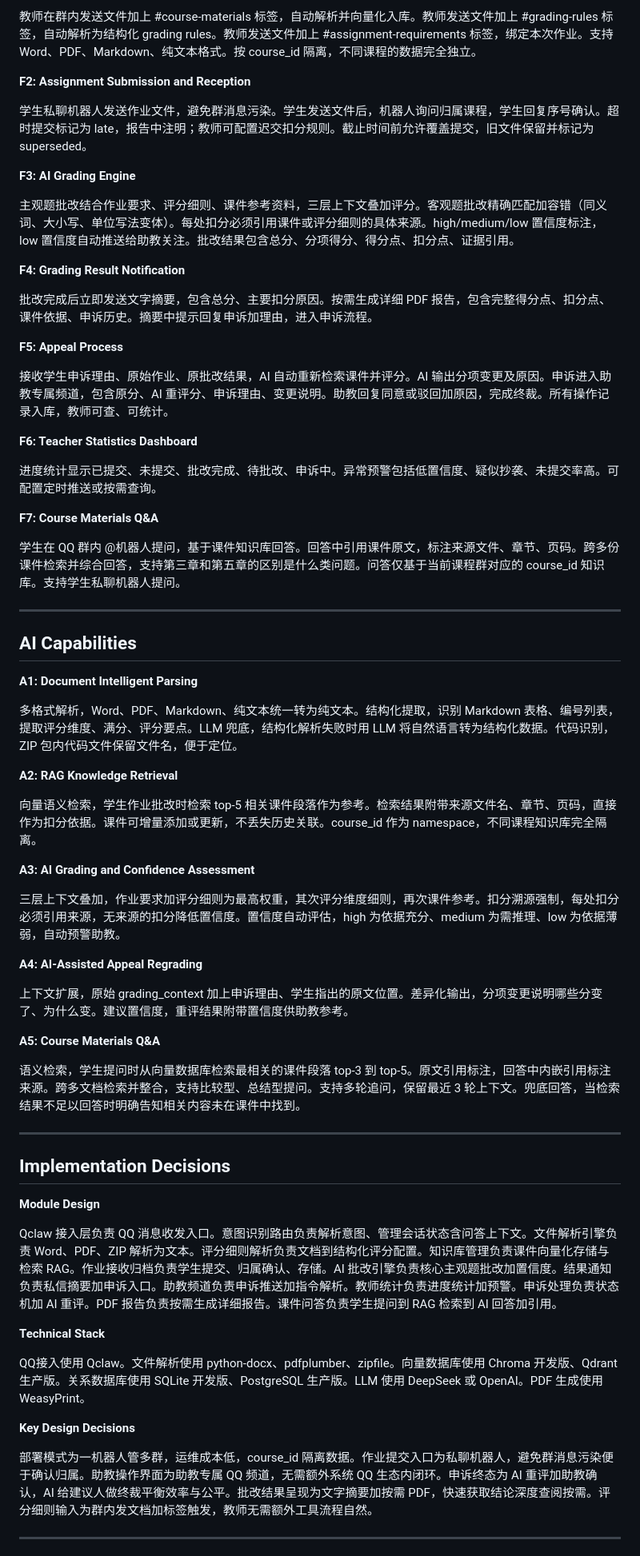
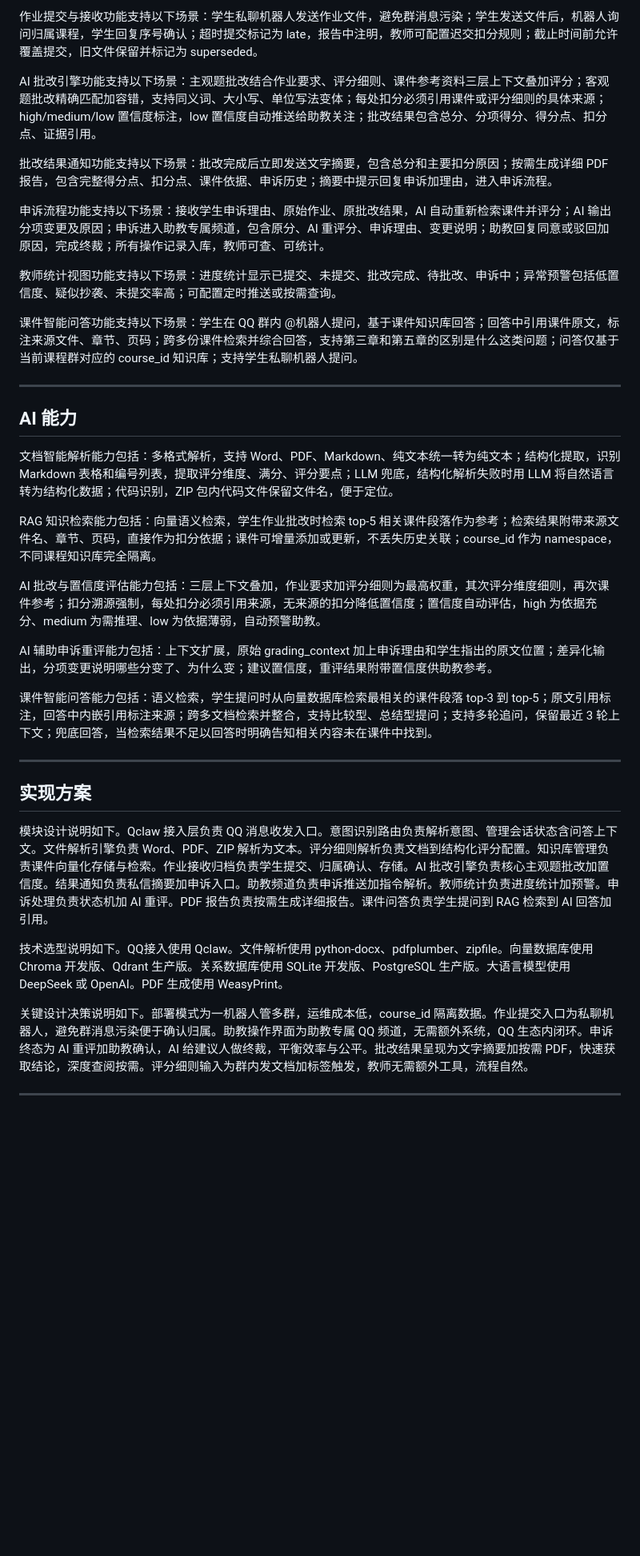
Before and after one commit to xiaoshuiniucc-crypto/course-assistant-V2, a Markdown page: docs/PRD.md, the part around one of its changes. Shown at 80% size. Rendered like a GitHub page; blank space fills up the shorter version.

```diff
--- a/docs/PRD.md
+++ b/docs/PRD.md
@@ -84,69 +78,39 @@
 
-教师在群内发送文件加上 #course-materials 标签，自动解析并向量化入库。教师发送文件加上 #grading-rules 标签，自动解析为结构化 grading rules。教师发送文件加上 #assignment-requirements 标签，绑定本次作业。支持 Word、PDF、Markdown、纯文本格式。按 course_id 隔离，不同课程的数据完全独立。
+作业提交与接收功能支持以下场景：学生私聊机器人发送作业文件，避免群消息污染；学生发送文件后，机器人询问归属课程，学生回复序号确认；超时提交标记为 late，报告中注明，教师可配置迟交扣分规则；截止时间前允许覆盖提交，旧文件保留并标记为 superseded。
 
-**F2: Assignment Submission and Reception**
+AI 批改引擎功能支持以下场景：主观题批改结合作业要求、评分细则、课件参考资料三层上下文叠加评分；客观题批改精确匹配加容错，支持同义词、大小写、单位写法变体；每处扣分必须引用课件或评分细则的具体来源；high/medium/low 置信度标注，low 置信度自动推送给助教关注；批改结果包含总分、分项得分、得分点、扣分点、证据引用。
 
-学生私聊机器人发送作业文件，避免群消息污染。学生发送文件后，机器人询问归属课程，学生回复序号确认。超时提交标记为 late，报告中注明；教师可配置迟交扣分规则。截止时间前允许覆盖提交，旧文件保留并标记为 superseded。
+批改结果通知功能支持以下场景：批改完成后立即发送文字摘要，包含总分和主要扣分原因；按需生成详细 PDF 报告，包含完整得分点、扣分点、课件依据、申诉历史；摘要中提示回复申诉加理由，进入申诉流程。
 
-**F3: AI Grading Engine**
+申诉流程功能支持以下场景：接收学生申诉理由、原始作业、原批改结果，AI 自动重新检索课件并评分；AI 输出分项变更及原因；申诉进入助教专属频道，包含原分、AI 重评分、申诉理由、变更说明；助教回复同意或驳回加原因，完成终裁；所有操作记录入库，教师可查、可统计。
 
-主观题批改结合作业要求、评分细则、课件参考资料，三层上下文叠加评分。客观题批改精确匹配加容错（同义词、大小写、单位写法变体）。每处扣分必须引用课件或评分细则的具体来源。high/medium/low 置信度标注，low 置信度自动推送给助教关注。批改结果包含总分、分项得分、得分点、扣分点、证据引用。
+教师统计视图功能支持以下场景：进度统计显示已提交、未提交、批改完成、待批改、申诉中；异常预警包括低置信度、疑似抄袭、未提交率高；可配置定时推送或按需查询。
 
-**F4: Grading Result Notification**
-
-批改完成后立即发送文字摘要，包含总分、主要扣分原因。按需生成详细 PDF 报告，包含完整得分点、扣分点、课件依据、申诉历史。摘要中提示回复申诉加理由，进入申诉流程。
-
-**F5: Appeal Process**
-
-接收学生申诉理由、原始作业、原批改结果，AI 自动重新检索课件并评分。AI 输出分项变更及原因。申诉进入助教专属频道，包含原分、AI 重评分、申诉理由、变更说明。助教回复同意或驳回加原因，完成终裁。所有操作记录入库，教师可查、可统计。
-
-**F6: Teacher Statistics Dashboard**
-
-进度统计显示已提交、未提交、批改完成、待批改、申诉中。异常预警包括低置信度、疑似抄袭、未提交率高。可配置定时推送或按需查询。
-
-**F7: Course Materials Q&A**
-
-学生在 QQ 群内 @机器人提问，基于课件知识库回答。回答中引用课件原文，标注来源文件、章节、页码。跨多份课件检索并综合回答，支持第三章和第五章的区别是什么类问题。问答仅基于当前课程群对应的 course_id 知识库。支持学生私聊机器人提问。
+课件智能问答功能支持以下场景：学生在 QQ 群内 @机器人提问，基于课件知识库回答；回答中引用课件原文，标注来源文件、章节、页码；跨多份课件检索并综合回答，支持第三章和第五章的区别是什么这类问题；问答仅基于当前课程群对应的 course_id 知识库；支持学生私聊机器人提问。
 
 ---
 
-## AI Capabilities
+## AI 能力
 
-**A1: Document Intelligent Parsing**
+文档智能解析能力包括：多格式解析，支持 Word、PDF、Markdown、纯文本统一转为纯文本；结构化提取，识别 Markdown 表格和编号列表，提取评分维度、满分、评分要点；LLM 兜底，结构化解析失败时用 LLM 将自然语言转为结构化数据；代码识别，ZIP 包内代码文件保留文件名，便于定位。
 
-多格式解析，Word、PDF、Markdown、纯文本统一转为纯文本。结构化提取，识别 Markdown 表格、编号列表，提取评分维度、满分、评分要点。LLM 兜底，结构化解析失败时用 LLM 将自然语言转为结构化数据。代码识别，ZIP 包内代码文件保留文件名，便于定位。
+RAG 知识检索能力包括：向量语义检索，学生作业批改时检索 top-5 相关课件段落作为参考；检索结果附带来源文件名、章节、页码，直接作为扣分依据；课件可增量添加或更新，不丢失历史关联；course_id 作为 namespace，不同课程知识库完全隔离。
 
-**A2: RAG Knowledge Retrieval**
+AI 批改与置信度评估能力包括：三层上下文叠加，作业要求加评分细则为最高权重，其次评分维度细则，再次课件参考；扣分溯源强制，每处扣分必须引用来源，无来源的扣分降低置信度；置信度自动评估，high 为依据充分、medium 为需推理、low 为依据薄弱，自动预警助教。
 
-向量语义检索，学生作业批改时检索 top-5 相关课件段落作为参考。检索结果附带来源文件名、章节、页码，直接作为扣分依据。课件可增量添加或更新，不丢失历史关联。course_id 作为 namespace，不同课程知识库完全隔离。
+AI 辅助申诉重评能力包括：上下文扩展，原始 grading_context 加上申诉理由和学生指出的原文位置；差异化输出，分项变更说明哪些分变了、为什么变；建议置信度，重评结果附带置信度供助教参考。
 
-**A3: AI Grading and Confidence Assessment**
-
-三层上下文叠加，作业要求加评分细则为最高权重，其次评分维度细则，再次课件参考。扣分溯源强制，每处扣分必须引用来源，无来源的扣分降低置信度。置信度自动评估，high 为依据充分、medium 为需推理、low 为依据薄弱，自动预警助教。
-
-**A4: AI-Assisted Appeal Regrading**
-
-上下文扩展，原始 grading_context 加上申诉理由、学生指出的原文位置。差异化输出，分项变更说明哪些分变了、为什么变。建议置信度，重评结果附带置信度供助教参考。
-
-**A5: Course Materials Q&A**
-
-语义检索，学生提问时从向量数据库检索最相关的课件段落 top-3 到 top-5。原文引用标注，回答中内嵌引用标注来源。跨多文档检索并整合，支持比较型、总结型提问。支持多轮追问，保留最近 3 轮上下文。兜底回答，当检索结果不足以回答时明确告知相关内容未在课件中找到。
+课件智能问答能力包括：语义检索，学生提问时从向量数据库检索最相关的课件段落 top-3 到 top-5；原文引用标注，回答中内嵌引用标注来源；跨多文档检索并整合，支持比较型、总结型提问；支持多轮追问，保留最近 3 轮上下文；兜底回答，当检索结果不足以回答时明确告知相关内容未在课件中找到。
 
 ---
 
-## Implementation Decisions
+## 实现方案
 
-**Module Design**
+模块设计说明如下。Qclaw 接入层负责 QQ 消息收发入口。意图识别路由负责解析意图、管理会话状态含问答上下文。文件解析引擎负责 Word、PDF、ZIP 解析为文本。评分细则解析负责文档到结构化评分配置。知识库管理负责课件向量化存储与检索。作业接收归档负责学生提交、归属确认、存储。AI 批改引擎负责核心主观题批改加置信度。结果通知负责私信摘要加申诉入口。助教频道负责申诉推送加指令解析。教师统计负责进度统计加预警。申诉处理负责状态机加 AI 重评。PDF 报告负责按需生成详细报告。课件问答负责学生提问到 RAG 检索到 AI 回答加引用。
 
-Qclaw 接入层负责 QQ 消息收发入口。意图识别路由负责解析意图、管理会话状态含问答上下文。文件解析引擎负责 Word、PDF、ZIP 解析为文本。评分细则解析负责文档到结构化评分配置。知识库管理负责课件向量化存储与检索 RAG。作业接收归档负责学生提交、归属确认、存储。AI 批改引擎负责核心主观题批改加置信度。结果通知负责私信摘要加申诉入口。助教频道负责申诉推送加指令解析。教师统计负责进度统计加预警。申诉处理负责状态机加 AI 重评。PDF 报告负责按需生成详细报告。课件问答负责学生提问到 RAG 检索到 AI 回答加引用。
+技术选型说明如下。QQ接入使用 Qclaw。文件解析使用 python-docx、pdfplumber、zipfile。向量数据库使用 Chroma 开发版、Qdrant 生产版。关系数据库使用 SQLite 开发版、PostgreSQL 生产版。大语言模型使用 DeepSeek 或 OpenAI。PDF 生成使用 WeasyPrint。
 
-**Technical Stack**
-
-QQ接入使用 Qclaw。文件解析使用 python-docx、pdfplumber、zipfile。向量数据库使用 Chroma 开发版、Qdrant 生产版。关系数据库使用 SQLite 开发版、PostgreSQL 生产版。LLM 使用 DeepSeek 或 OpenAI。PDF 生成使用 WeasyPrint。
-
-**Key Design Decisions**
-
-部署模式为一机器人管多群，运维成本低，course_id 隔离数据。作业提交入口为私聊机器人，避免群消息污染便于确认归属。助教操作界面为助教专属 QQ 频道，无需额外系统 QQ 生态内闭环。申诉终态为 AI 重评加助教确认，AI 给建议人做终裁平衡效率与公平。批改结果呈现为文字摘要加按需 PDF，快速获取结论深度查阅按需。评分细则输入为群内发文档加标签触发，教师无需额外工具流程自然。
+关键设计决策说明如下。部署模式为一机器人管多群，运维成本低，course_id 隔离数据。作业提交入口为私聊机器人，避免群消息污染便于确认归属。助教操作界面为助教专属 QQ 频道，无需额外系统，QQ 生态内闭环。申诉终态为 AI 重评加助教确认，AI 给建议人做终裁，平衡效率与公平。批改结果呈现为文字摘要加按需 PDF，快速获取结论，深度查阅按需。评分细则输入为群内发文档加标签触发，教师无需额外工具，流程自然。
 
 ---
 
```
Also changed, not shown: other parts of docs/PRD.md (+47 -53 lines).
